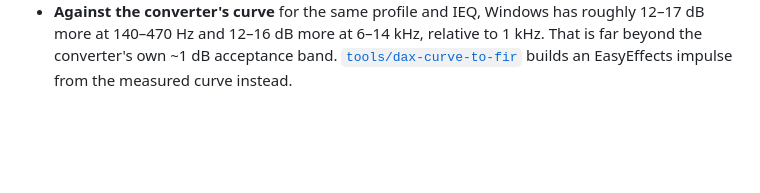
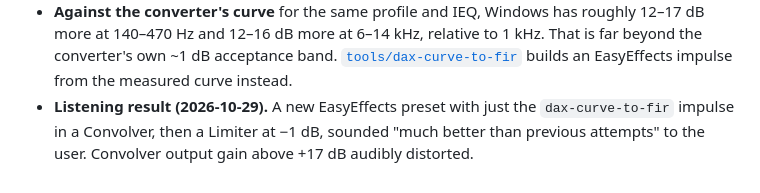
Before and after one commit to Toldry/zenbook-duo-linux-guide, a Markdown page: research_notes/Zenbook Duo Linux speaker fix/windows_dolby_chain.md, the part around the change. Drawn GitHub-style; blank space fills up the shorter version.

```diff
--- a/research_notes/Zenbook Duo Linux speaker fix/windows_dolby_chain.md
+++ b/research_notes/Zenbook Duo Linux speaker fix/windows_dolby_chain.md
@@ -1141,3 +1141,7 @@ Balanced) and summarised with
   to 1 kHz. That is far beyond the converter's own ~1 dB acceptance band.
   [`tools/dax-curve-to-fir`](../../tools/dax-curve-to-fir/) builds an
   EasyEffects impulse from the measured curve instead.
+- **Listening result (2026-10-29).** A new EasyEffects preset with just the
+  `dax-curve-to-fir` impulse in a Convolver, then a Limiter at −1 dB, sounded
+  "much better than previous attempts" to the user. Convolver output gain
+  above +17 dB audibly distorted.
```
Also changed, not shown: DOLBY-CAPTURE.md (+6 -1 lines).
